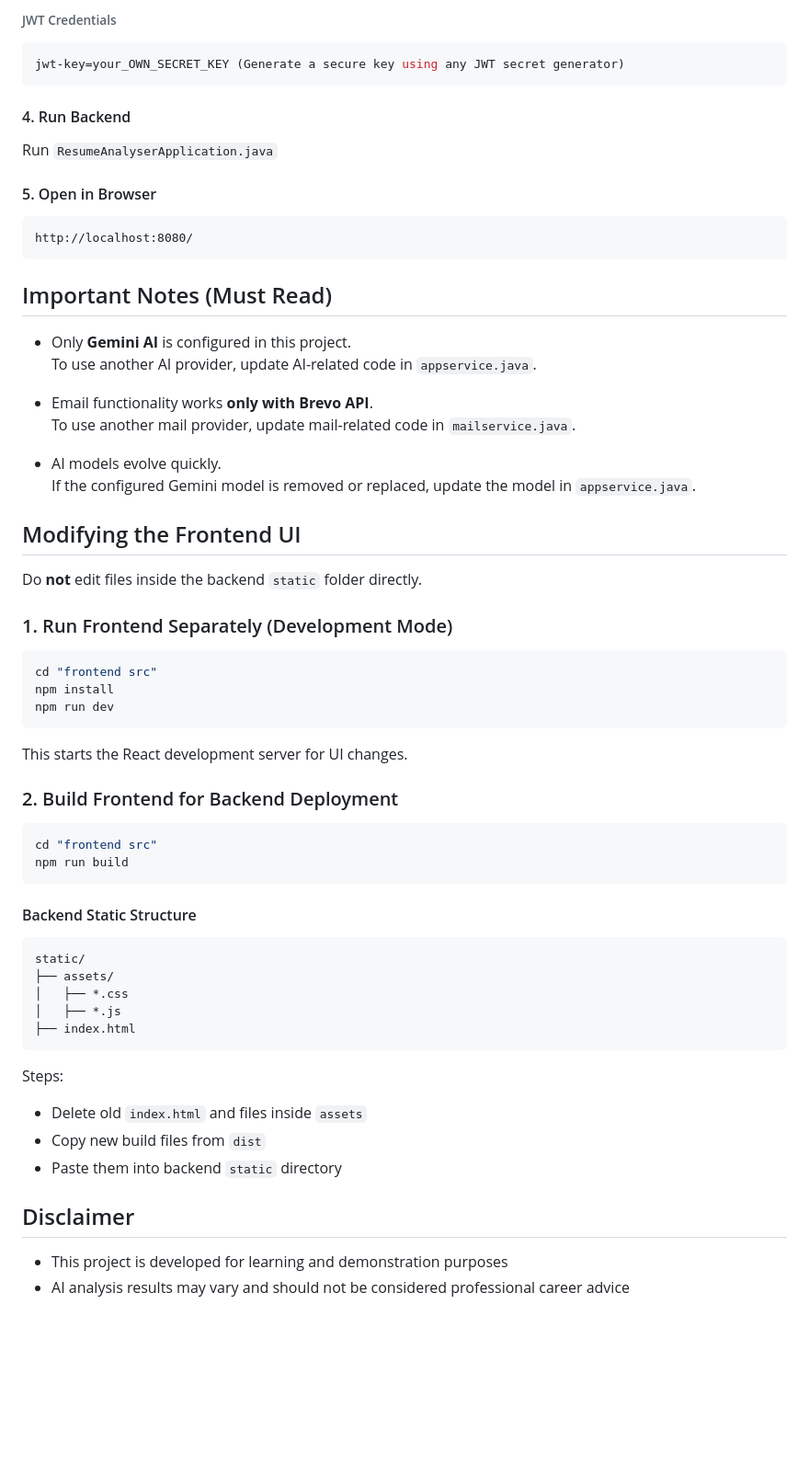
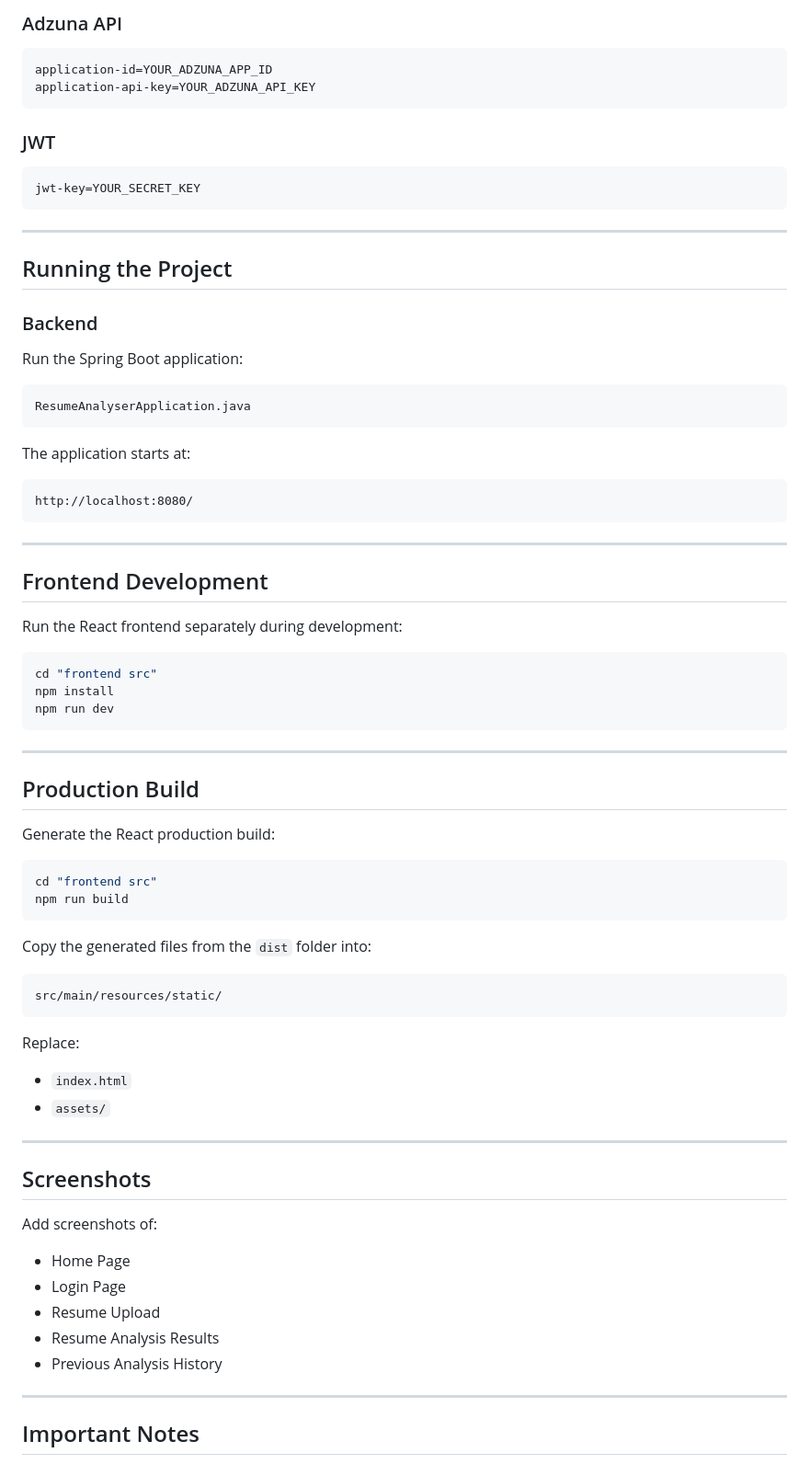
Before and after one commit to prasad0443/Resume-Analyser, a Markdown page: README.md, the part around one of its changes. Shown at 92% size. GitHub-like rendering; blank space fills up the shorter version.

````diff
--- a/README.md
+++ b/README.md
@@ -92,71 +138,83 @@ application-api-key=your_ADZUNA_API_KEY
 ```
 
-###### JWT Credentials
+### Adzuna API
+
 ```properties
-jwt-key=your_OWN_SECRET_KEY (Generate a secure key using any JWT secret generator)
+application-id=YOUR_ADZUNA_APP_ID
+application-api-key=YOUR_ADZUNA_API_KEY
 ```
 
+### JWT
 
-#### 4. Run Backend
-Run `ResumeAnalyserApplication.java`
+```properties
+jwt-key=YOUR_SECRET_KEY
+```
 
-#### 5. Open in Browser
+---
+
+## Running the Project
+
+### Backend
+
+Run the Spring Boot application:
+
+```text
+ResumeAnalyserApplication.java
 ```
+
+The application starts at:
+
+```text
 http://localhost:8080/
 ```
 
+---
 
+## Frontend Development
 
-## Important Notes (Must Read)
+Run the React frontend separately during development:
 
-- Only **Gemini AI** is configured in this project.
-To use another AI provider, update AI-related code in `appservice.java`.
-
-- Email functionality works **only with Brevo API**.
-To use another mail provider, update mail-related code in `mailservice.java`.
-
-- AI models evolve quickly.
-If the configured Gemini model is removed or replaced, update the model in `appservice.java`.
-
-
-
-## Modifying the Frontend UI
-
-Do **not** edit files inside the backend `static` folder directly.
-
-### 1. Run Frontend Separately (Development Mode)
 ```bash
 cd "frontend src"
 npm install
 npm run dev
 ```
 
-This starts the React development server for UI changes.
+---
 
+## Production Build
 
+Generate the React production build:
 
-### 2. Build Frontend for Backend Deployment
 ```bash
 cd "frontend src"
 npm run build
 ```
 
-#### Backend Static Structure
+Copy the generated files from the `dist` folder into:
+
 ```text
-static/
-├── assets/
-│   ├── *.css
-│   ├── *.js
-├── index.html
+src/main/resources/static/
 ```
 
-Steps:
-- Delete old `index.html` and files inside `assets`
-- Copy new build files from `dist`
-- Paste them into backend `static` directory
+Replace:
 
+* `index.html`
+* `assets/`
 
+---
 
-## Disclaimer
-- This project is developed for learning and demonstration purposes
-- AI analysis results may vary and should not be considered professional career advice
+## Screenshots
+
+Add screenshots of:
+
+* Home Page
+* Login Page
+* Resume Upload
+* Resume Analysis Results
+* Previous Analysis History
+
+---
+
+## Important Notes
+
````
Also changed, not shown: other parts of README.md (+141 -55 lines).
